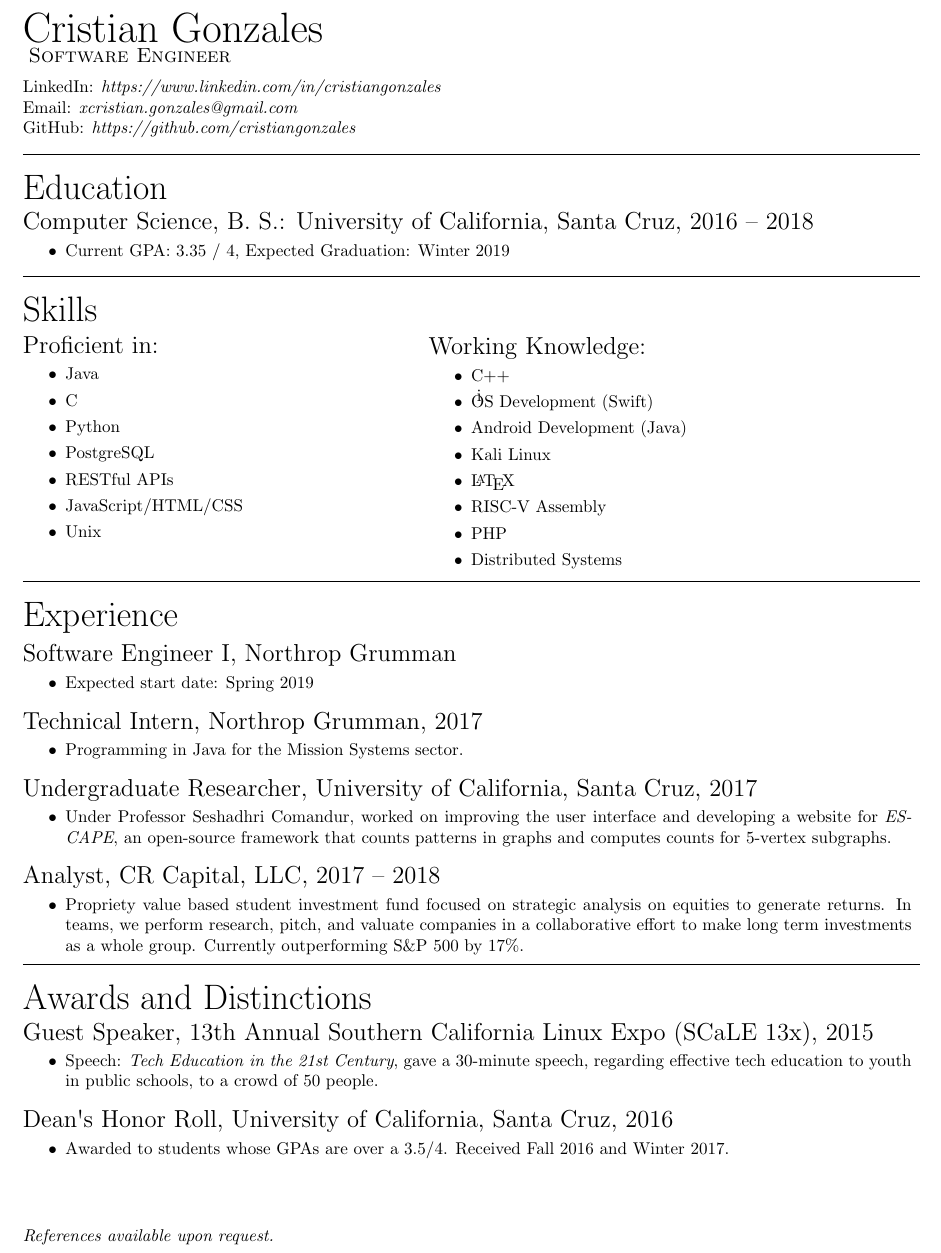
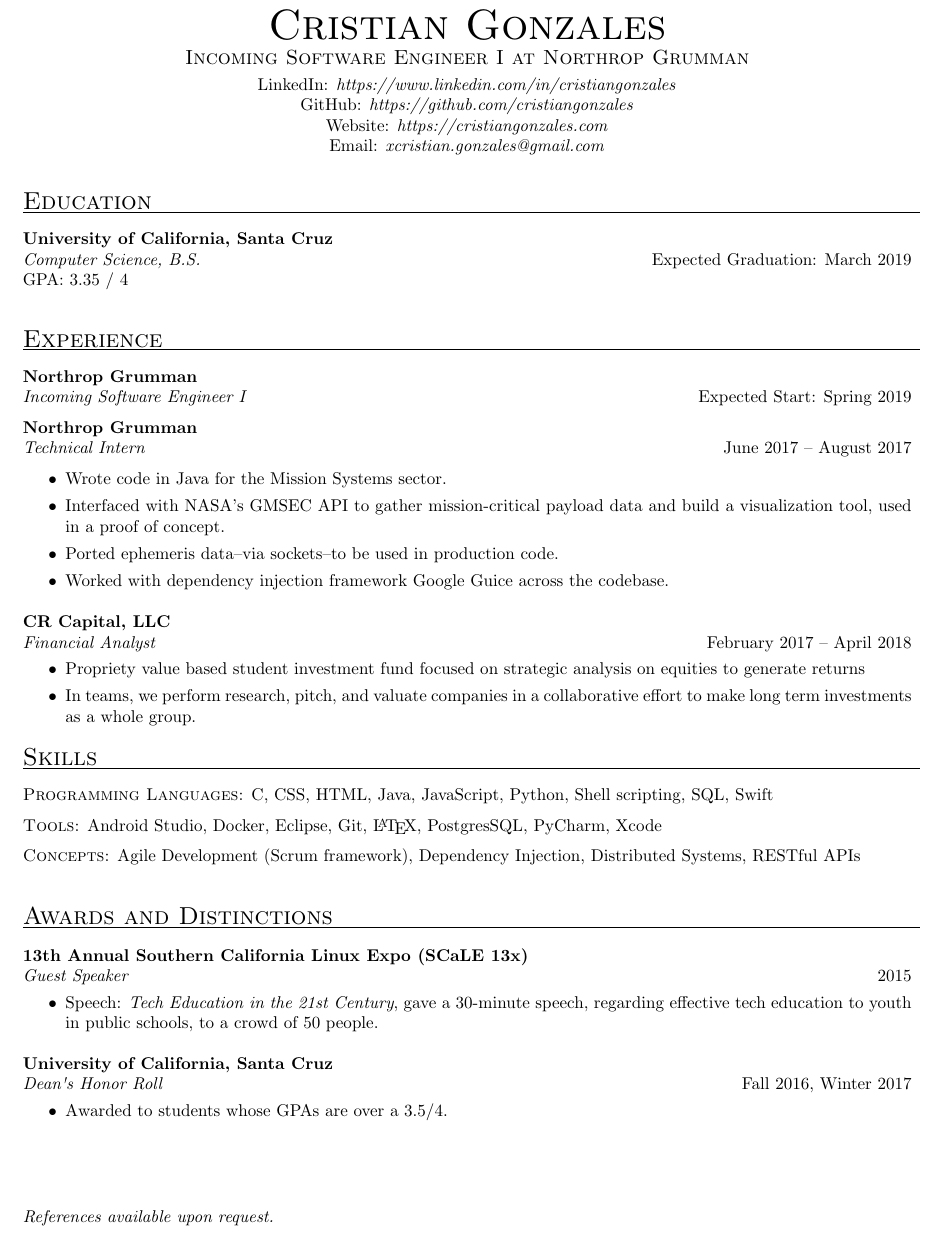
Before and after one commit to cristiangonzales/My-Resume, a LaTeX CV (Cristian_Gonzales_Resume.tex): part of the page, cut so that both start at the same text. Compiled offline with pdfLaTeX.

Commit message:
Resume overhaul

```diff
--- a/Cristian_Gonzales_Resume.tex
+++ b/Cristian_Gonzales_Resume.tex
@@ -21,111 +21,91 @@
 \begin{resume}
 
 % Header
-{\Huge Cristian Gonzales}\\
-\vspace{2mm}
-\textsc{\large Software Engineer}\\
+\begin{center}
+\textsc{{\Huge Cristian Gonzales}}\\
+\vspace{1mm}
+\textsc{\large Incoming Software Engineer I at Northrop Grumman}\\
+\vspace{1mm}
 LinkedIn: \textit{https://www.linkedin.com/in/cristiangonzales}\\
+GitHub: \textit{https://github.com/cristiangonzales}\\
+Website: \textit{https://cristiangonzales.com}\\
 Email: \textit{xcristian.gonzales@gmail.com}\\
-GitHub: \textit{https://github.com/cristiangonzales}\\
+\end{center}
 
-\hrule width18.5cm
 
 % Education
-{\huge Education}\\[2mm]
-{\Large Computer Science, B. S.: University of California, Santa Cruz, 2016 -- 2018}\\
+\textsc{{\Large Education}}
+\vspace{0.5mm}
+\hrule width18.5cm
+%%%%%%%%%%%%%%%%%%%%%%%%
+\textbf{University of California, Santa Cruz}\\
+\textit{Computer Science, B.S.}
+\hfill
+Expected Graduation: March 2019\\
+GPA: 3.35 / 4\\
+
+% Experience
+\textsc{{\Large Experience}}
+\vspace{0.5mm}
+\hrule width18.5cm
+%%%%%%%%%%%%%%%%%%%%%%%%
+\textbf{Northrop Grumman}\\
+\textit{Incoming Software Engineer I}
+\hfill
+Expected Start: Spring 2019\\[2mm]
+%%%%%%%%%%%%%%%%%%%%%%%%
+\textbf{Northrop Grumman}\\
+\textit{Technical Intern}
+\hfill
+June 2017 -- August 2017\\[1mm]
 	\begin{itemize}
 		\vspace{-3mm}
-		\item Current GPA: 3.35 / 4, Expected Graduation: Winter 2019
+		\item Wrote code in Java for the Mission Systems sector.
+		\item Interfaced with NASA's GMSEC API to gather mission-critical payload data and build a visualization tool, used in a proof of concept.
+		\item Ported ephemeris data--via sockets--to be used in production code.
+		\item Worked with dependency injection framework Google Guice across the codebase.
 	\end{itemize}
-\vspace{-1mm}
-\leavevmode
-
-\hrule width18.5cm
+%%%%%%%%%%%%%%%%%%%%%%%%
+\textbf{CR Capital, LLC}\\
+\textit{Financial Analyst}
+\hfill
+February 2017 -- April 2018\\
+	\begin{itemize}
+		\vspace{-3mm}
+		\item Propriety value based student investment fund focused on strategic analysis on equities to generate returns
+		\item In teams, we perform research, pitch, and valuate companies in a collaborative effort to make long term investments as a whole group.
+	\end{itemize}
+	\vspace{0.5mm}
 
 % Skills section
-{\huge Skills}\\[2mm]
-\begin{minipage}{0.45\textwidth}
-	\vspace{-5mm}
-	{\Large Proficient in:}\\
-		\begin{itemize}[noitemsep,nolistsep]
-			\vspace{-3mm}
-			\item Java\\
-			\vspace{-3mm}
-			\item C\\
-			\vspace{-3mm}
-			\item Python\\
-			\vspace{-3mm}
-			\item PostgreSQL\\
-			\vspace{-3mm}
-			\item RESTful APIs\\
-			\vspace{-3mm}
-			\item JavaScript/HTML/CSS\\
-			\vspace{-3mm}
-			\item Unix\\
-		\end{itemize}
-\end{minipage}
-\begin{minipage}{0.45\textwidth}
-	\vspace{1mm}
-	{\Large Working Knowledge:}\\
-		\begin{itemize}[noitemsep,nolistsep]
-			\vspace{-3mm}
-			\item C++\\
-			\vspace{-3mm}
-			i\item OS Development (Swift)\\
-			\vspace{-3mm}
-			\item Android Development (Java)\\
-			\vspace{-3mm}
-			\item Kali Linux\\
-			\vspace{-3mm}
-			\item \LaTeX\\
-			\vspace{-3mm}
-			\item RISC-V Assembly\\
-			\vspace{-3mm}
-			\item PHP\\
-			\vspace{-3mm}
-			\item Distributed Systems\\
-		\end{itemize}
-\end{minipage}
-\vspace{-1mm}
+\textsc{{\Large Skills}}
+\vspace{0.5mm}
+\hrule width18.5cm
+	\textsc{Programming Languages:} C, CSS, HTML, Java, JavaScript, Python, Shell scripting, SQL, Swift\\[2mm]
+	\textsc{Tools:} Android Studio, Docker, Eclipse, Git, \LaTeX, PostgresSQL, PyCharm, Xcode\\[2mm]
+	\textsc{Concepts:} Agile Development (Scrum framework), Dependency Injection, Distributed Systems, RESTful APIs\\[0.5mm]
 
+% Awards section
+\textsc{{\Large Awards and Distinctions}}
+\vspace{0.5mm}
 \hrule width18.5cm
-
-% Experience
-{\huge Experience}\\[2mm]
-{\Large Software Engineer I, Northrop Grumman}\\
-	\begin{itemize}
-		\vspace{-3mm}
-		\item Expected start date: Spring 2019
-	\end{itemize}
-{\Large Technical Intern, Northrop Grumman, 2017}\\
-	\begin{itemize}
-		\vspace{-3mm}
-		\item Programming in Java for the Mission Systems sector.
-	\end{itemize}
-{\Large Undergraduate Researcher, University of California, Santa Cruz, 2017}\\
-	\begin{itemize}
-		\vspace{-3mm}
-		\item Under Professor Seshadhri Comandur, worked on improving the user interface and developing a website for \textit{ESCAPE}, an open-source framework that counts patterns in graphs and computes counts for 5-vertex subgraphs.
-	\end{itemize}
-{\Large Analyst, CR Capital, LLC, 2017 -- 2018}\\
-	\begin{itemize}
-		\vspace{-3mm}
-		\item Propriety value based student investment fund focused on strategic analysis on equities to generate returns. In teams, we perform research, pitch, and valuate companies in a collaborative effort to make long term investments as a whole group. Currently outperforming S\&P 500 by 17\%.
-	\end{itemize}
-	\vspace{2mm}
-
-\hrule width18.5cm
-
-{\huge Awards and Distinctions}\\[2mm]
-{\Large Guest Speaker, 13th Annual Southern California Linux Expo (SCaLE 13x), 2015}\\
+%%%%%%%%%%%%%%%%%%%%%%%%
+\textbf{13th Annual Southern California Linux Expo (SCaLE 13x)}\\
+\textit{Guest Speaker}
+\hfill
+2015\\
 	\begin{itemize}
 		\vspace{-3mm}
 		\item Speech: \textit{Tech Education in the 21st Century}, gave a 30-minute speech, regarding effective tech education to youth in public schools, to a crowd of 50 people.
 	\end{itemize}
-{\Large Dean\textquotesingle s Honor Roll, University of California, Santa Cruz, 2016}\\
+%%%%%%%%%%%%%%%%%%%%%%%%
+\textbf{University of California, Santa Cruz}\\
+\textit{Dean\textquotesingle s Honor Roll}
+\hfill
+Fall 2016, Winter 2017\\
 	\begin{itemize}
 		\vspace{-3mm}
-		\item Awarded to students whose GPAs are over a 3.5/4. Received Fall 2016 and Winter 2017.
+		\item Awarded to students whose GPAs are over a 3.5/4.
 	\end{itemize}
 \vspace{-1mm}
 
```
Also changed, not shown: Cristian_Gonzales_Resume.pdf.
